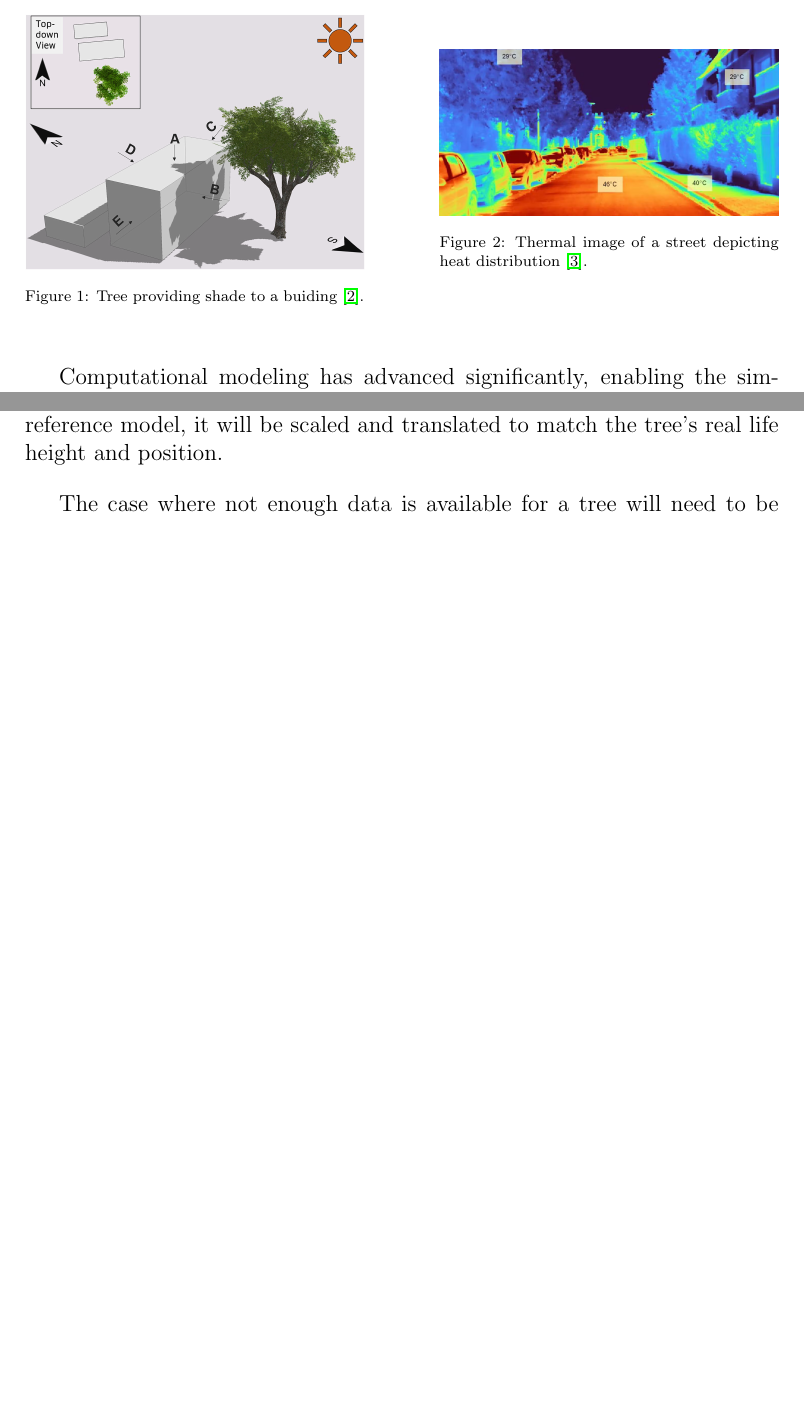
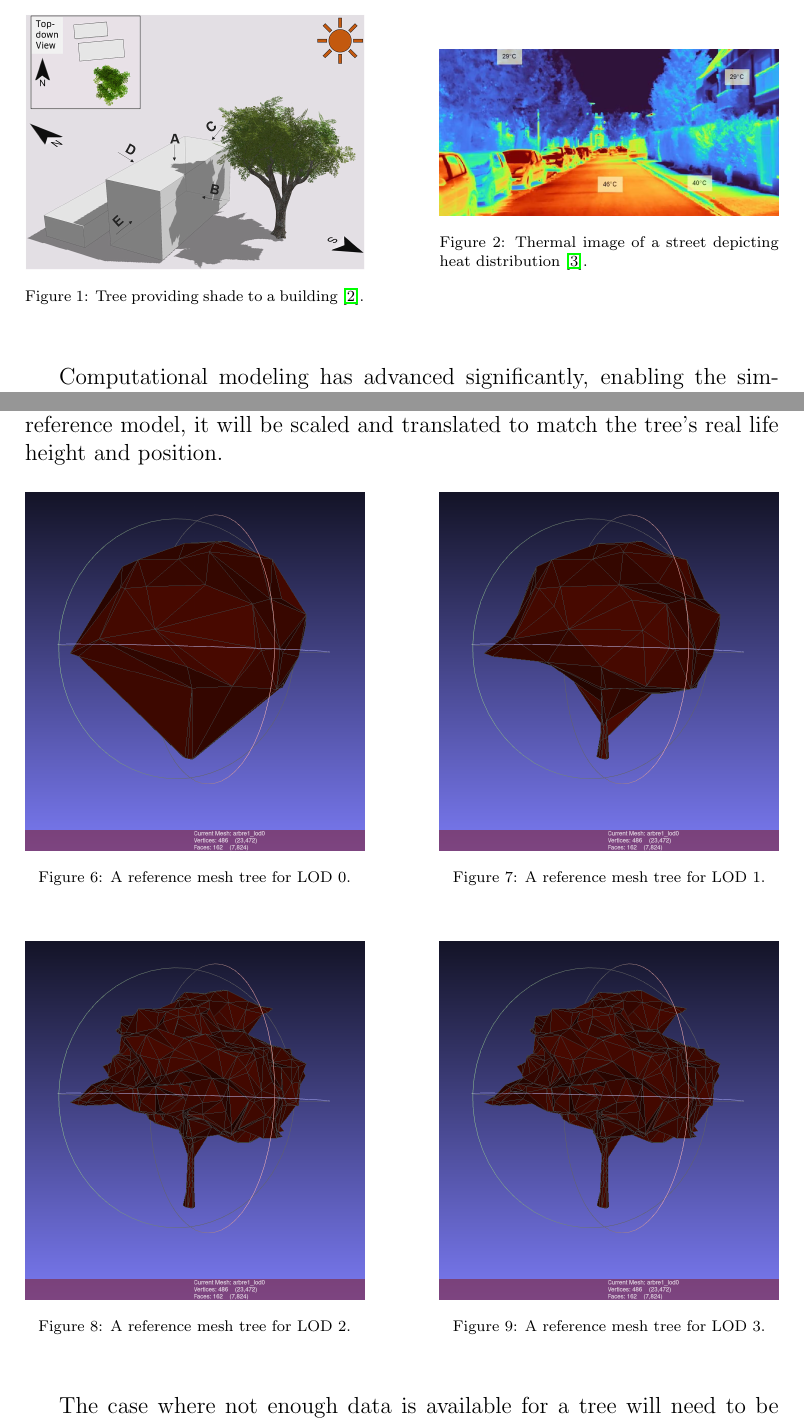
Before and after one commit to master-csmi/2024-m1-vegetation, a LaTeX document (report.tex): two parts of pages 5 and 12 of 16 before the commit and two parts of pages 5 and 12 of 17 after it, joined at a grey line, cut so that both start at the same text, the shorter picture padded with empty space. Compiled offline with pdfLaTeX.

Commit message:
mesh ref

```diff
--- a/report.tex
+++ b/report.tex
@@ -137,7 +137,7 @@ indispensable elements in urban landscapes\cite{TIR4sTREEt,img:TreeShade}.
         \centering
         \includegraphics[width=\textwidth]{images/TreeShade.png}
         \captionsetup{font={scriptsize}}
-        \caption{Tree providing shade to a buiding \cite{img:TreeShade}.}
+        \caption{Tree providing shade to a building \cite{img:TreeShade}.}
     \end{minipage}\hfill
     \begin{minipage}{0.45\textwidth}
         \centering
@@ -312,6 +312,38 @@ mesh and its position in the 3D space. To ensure efficient computation, this
 mesh object will be created using a predefined LOD tree reference model, it will
 be scaled and translated to match the tree's real life height and position.
 
+\begin{figure}[H]
+    \centering
+    \begin{minipage}{0.45\textwidth}
+        \centering
+        \includegraphics[width=\textwidth]{images/lod0.png}
+        \captionsetup{font={scriptsize}}
+        \caption{A reference mesh tree for LOD 0.}
+    \end{minipage}\hfill
+    \begin{minipage}{0.45\textwidth}
+        \centering
+        \includegraphics[width=\textwidth]{images/lod1.png}
+        \captionsetup{font={scriptsize}}
+        \caption{A reference mesh tree for LOD 1.}
+    \end{minipage}
+\end{figure}
+
+\begin{figure}[H]
+    \centering
+    \begin{minipage}{0.45\textwidth}
+        \centering
+        \includegraphics[width=\textwidth]{images/lod2.png}
+        \captionsetup{font={scriptsize}}
+        \caption{A reference mesh tree for LOD 2.}
+    \end{minipage}\hfill
+    \begin{minipage}{0.45\textwidth}
+        \centering
+        \includegraphics[width=\textwidth]{images/lod3.png}
+        \captionsetup{font={scriptsize}}
+        \caption{A reference mesh tree for LOD 3.}
+    \end{minipage}
+\end{figure}
+
 The case where not enough data is available for a tree will need to be handled
 as well. For example, we could use a k-nearest neighbors algorithm \cite{k-NN} approach to
 decide the tree's metadata (species, height, leave density, etc.) based on the
```
Also changed, not shown: images/lod0.png (added), images/lod1.png (added), images/lod2.png (added), images/lod3.png (added).
